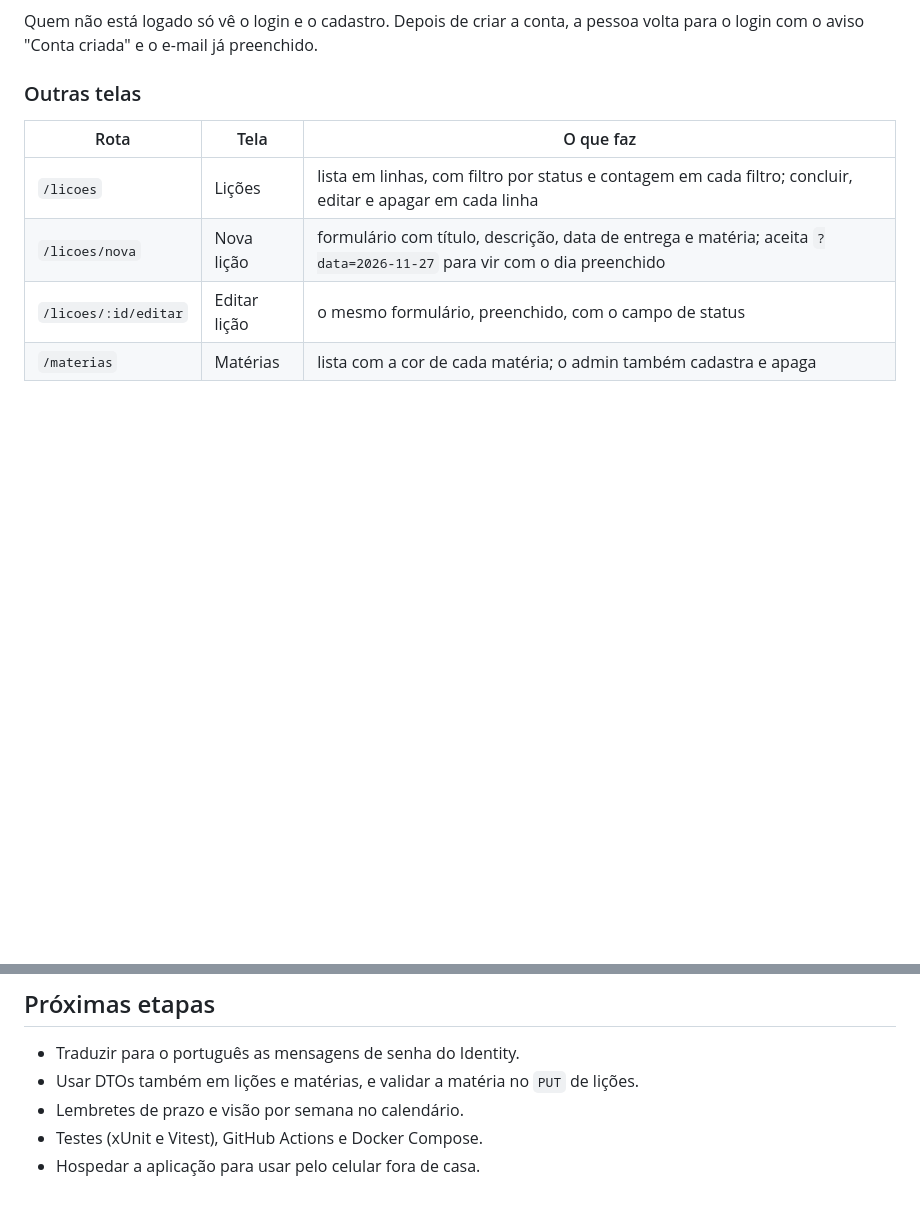
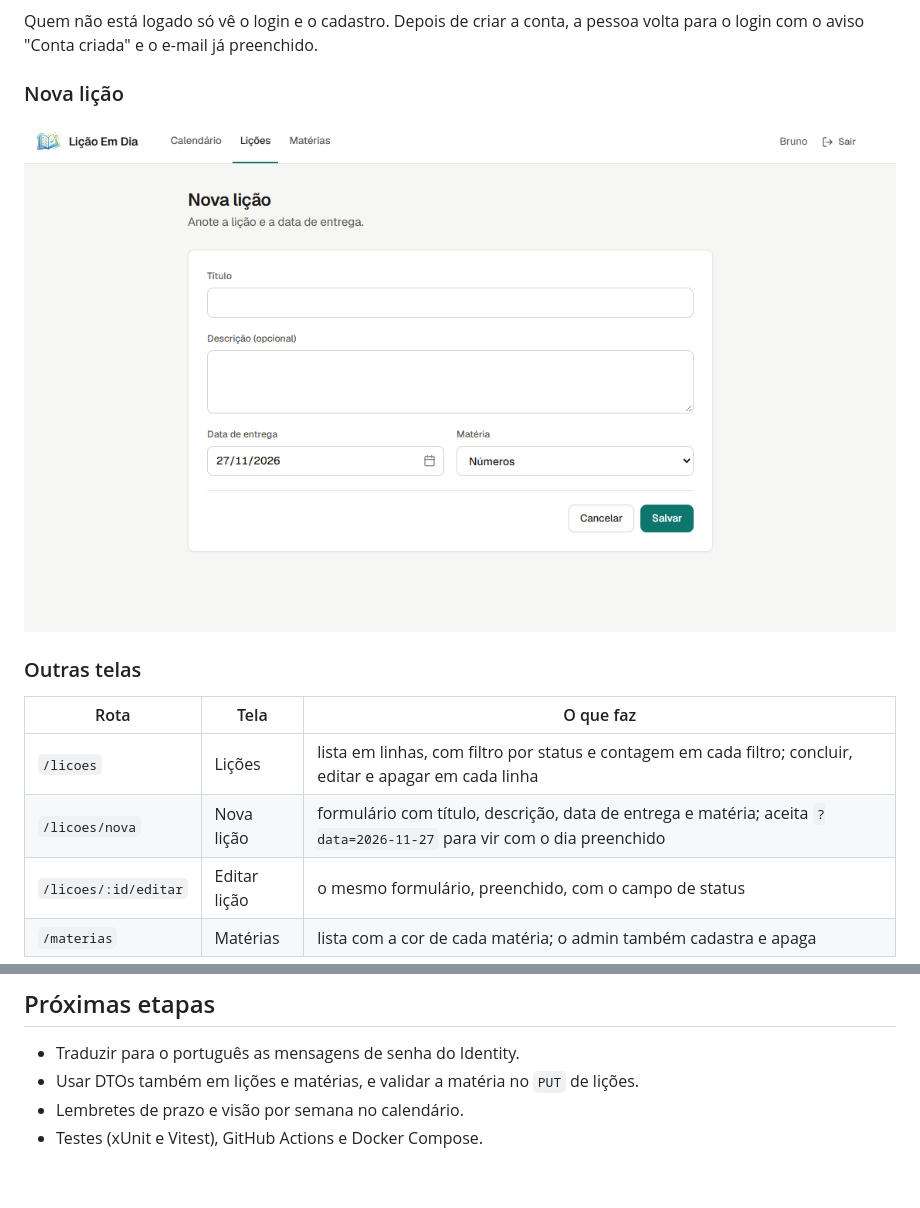
Before and after one commit to bfabbio90/Licao-em-Dia, a Markdown page: README.md, 2 parts joined by grey strips. Rendered like a GitHub page; pictures changed too: docs/tela-nova-licao.png (added); blank space fills up the shorter version.

```diff
--- a/README.md
+++ b/README.md
@@ -37,6 +37,10 @@ O projeto também é a forma que encontrei de estudar e praticar ASP.NET Core, E
 ![Tela de login com a mensagem para os pais e o formulário de e-mail e senha](docs/tela-login.png)
 
 Quem não está logado só vê o login e o cadastro. Depois de criar a conta, a pessoa volta para o login com o aviso "Conta criada" e o e-mail já preenchido.
+
+### Nova lição
+
+![Formulário de nova lição com título, descrição, data de entrega e matéria](docs/tela-nova-licao.png)
 
 ### Outras telas
 
@@ -249,4 +253,3 @@ O `.env.local` guarda o endereço da API (`VITE_API_URL`). Abra `http://localhos
 - Usar DTOs também em lições e matérias, e validar a matéria no `PUT` de lições.
 - Lembretes de prazo e visão por semana no calendário.
 - Testes (xUnit e Vitest), GitHub Actions e Docker Compose.
-- Hospedar a aplicação para usar pelo celular fora de casa.
```
Also changed, not shown: other parts of README.md (+2 -2 lines), backend/README.md (+1 -1 lines), frontend/README.md (+1 -1 lines), docs/tela-calendario.png, docs/tela-login.png.
